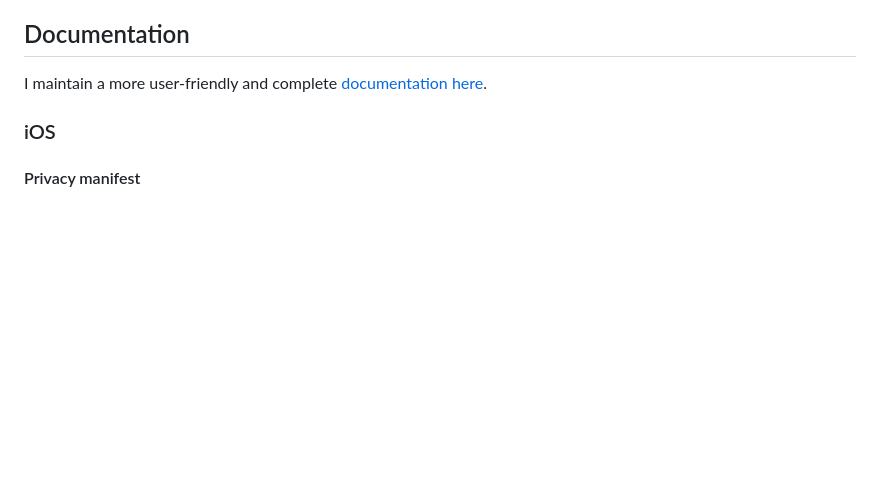
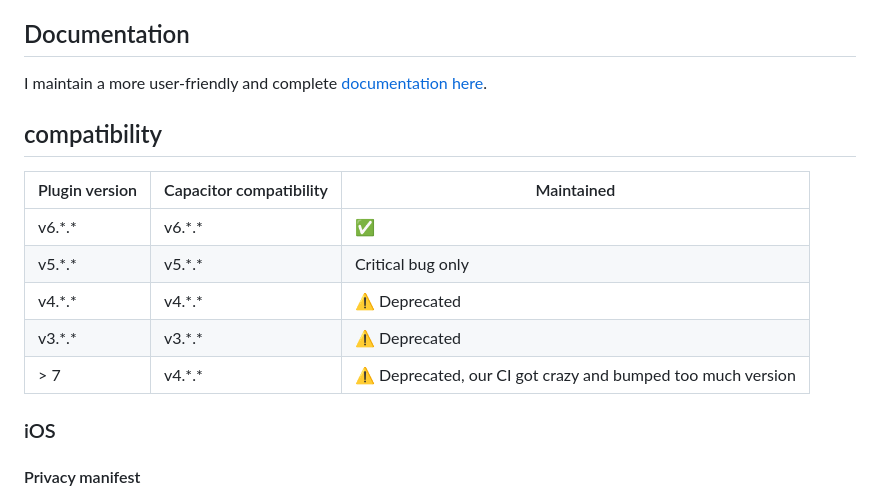
Before and after one commit to Cap-go/capacitor-updater, a Markdown page: README.md, the part around the change. GitHub-like rendering; blank space fills up the shorter version.

```diff
--- a/README.md
+++ b/README.md
@@ -33,6 +33,16 @@ Join the [discord](https://discord.gg/VnYRvBfgA6) to get help.
 
 ## Documentation
 I maintain a more user-friendly and complete [documentation here](https://capgo.app/docs/).
+
+## compatibility
+
+| Plugin version | Capacitor compatibility | Maintained        |
+| -------------- | ----------------------- | ----------------- |
+| v6.\*.\*       | v6.\*.\*                | ✅                 |
+| v5.\*.\*       | v5.\*.\*                | Critical bug only |
+| v4.\*.\*       | v4.\*.\*                | ⚠️ Deprecated |
+| v3.\*.\*       | v3.\*.\*                | ⚠️ Deprecated     |
+| > 7            | v4.\*.\*                | ⚠️ Deprecated, our CI got crazy and bumped too much version     |
 
 ### iOS
 
```
